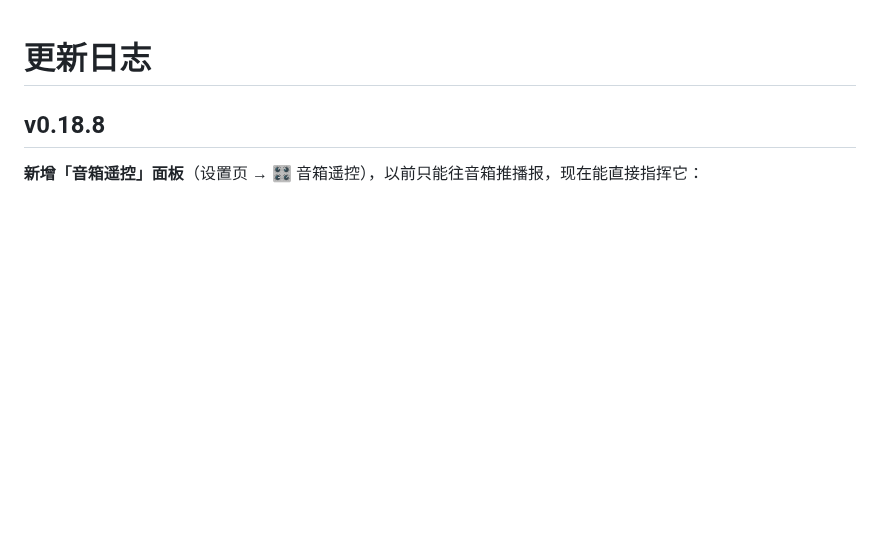
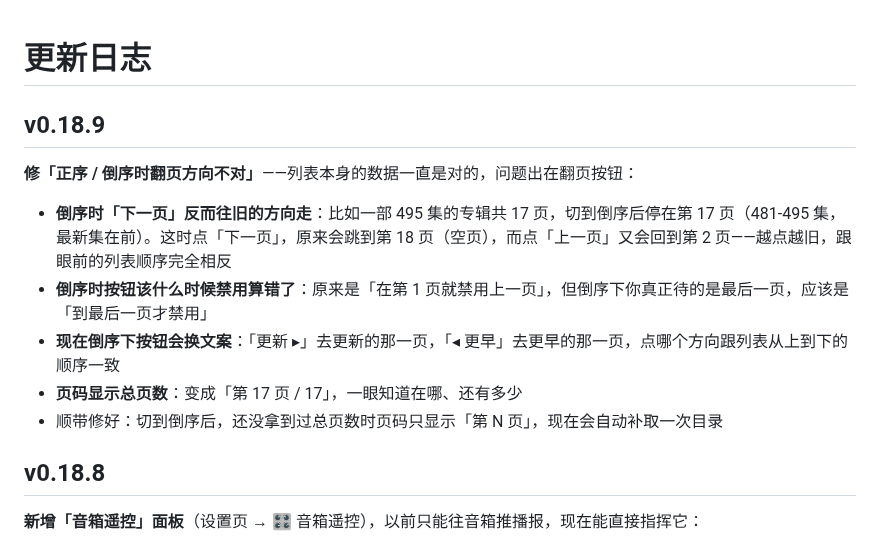
Before and after one commit to cai55667788/songloft-ximalaya, a Markdown page: CHANGELOG.md, the part around the change. GitHub-like rendering; blank space fills up the shorter version.

Commit message:
feat: v0.18.9

```diff
--- a/CHANGELOG.md
+++ b/CHANGELOG.md
@@ -1,4 +1,14 @@
 # 更新日志
+
+## v0.18.9
+
+**修「正序 / 倒序时翻页方向不对」**——列表本身的数据一直是对的，问题出在翻页按钮：
+
+- **倒序时「下一页」反而往旧的方向走**：比如一部 495 集的专辑共 17 页，切到倒序后停在第 17 页（481-495 集，最新集在前）。这时点「下一页」，原来会跳到第 18 页（空页），而点「上一页」又会回到第 2 页——越点越旧，跟眼前的列表顺序完全相反
+- **倒序时按钮该什么时候禁用算错了**：原来是「在第 1 页就禁用上一页」，但倒序下你真正待的是最后一页，应该是「到最后一页才禁用」
+- **现在倒序下按钮会换文案**：「更新 ▸」去更新的那一页，「◂ 更早」去更早的那一页，点哪个方向跟列表从上到下的顺序一致
+- **页码显示总页数**：变成「第 17 页 / 17」，一眼知道在哪、还有多少
+- 顺带修好：切到倒序后，还没拿到过总页数时页码只显示「第 N 页」，现在会自动补取一次目录
 
 ## v0.18.8
 
```
